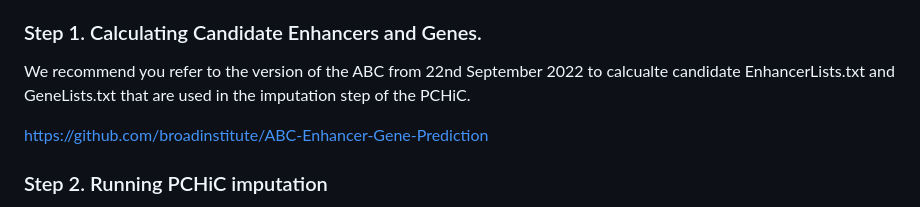
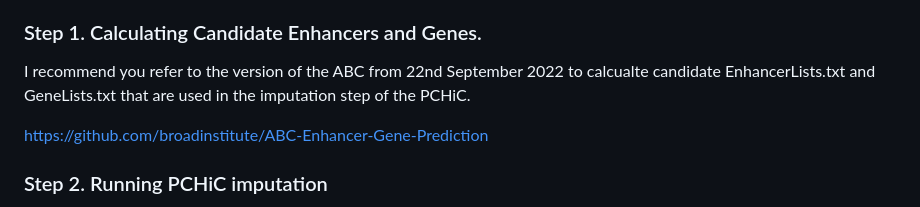
Before and after one commit to pavarte/PCHIC-ABC-Prediction, a Markdown page: README.md, the part around the change. Rendered like a GitHub page.

```diff
--- a/README.md
+++ b/README.md
@@ -50,7 +50,7 @@ Running the PCHiC-ABC model consists of the following steps:
 
 ### Step 1. Calculating Candidate Enhancers and Genes.
 
-We recommend you refer to the version of the ABC from 22nd September 2022 to calcualte candidate EnhancerLists.txt and GeneLists.txt that are used in the imputation step of the PCHiC.
+I recommend you refer to the version of the ABC from 22nd September 2022 to calcualte candidate EnhancerLists.txt and GeneLists.txt that are used in the imputation step of the PCHiC.
 
 https://github.com/broadinstitute/ABC-Enhancer-Gene-Prediction
 
```
